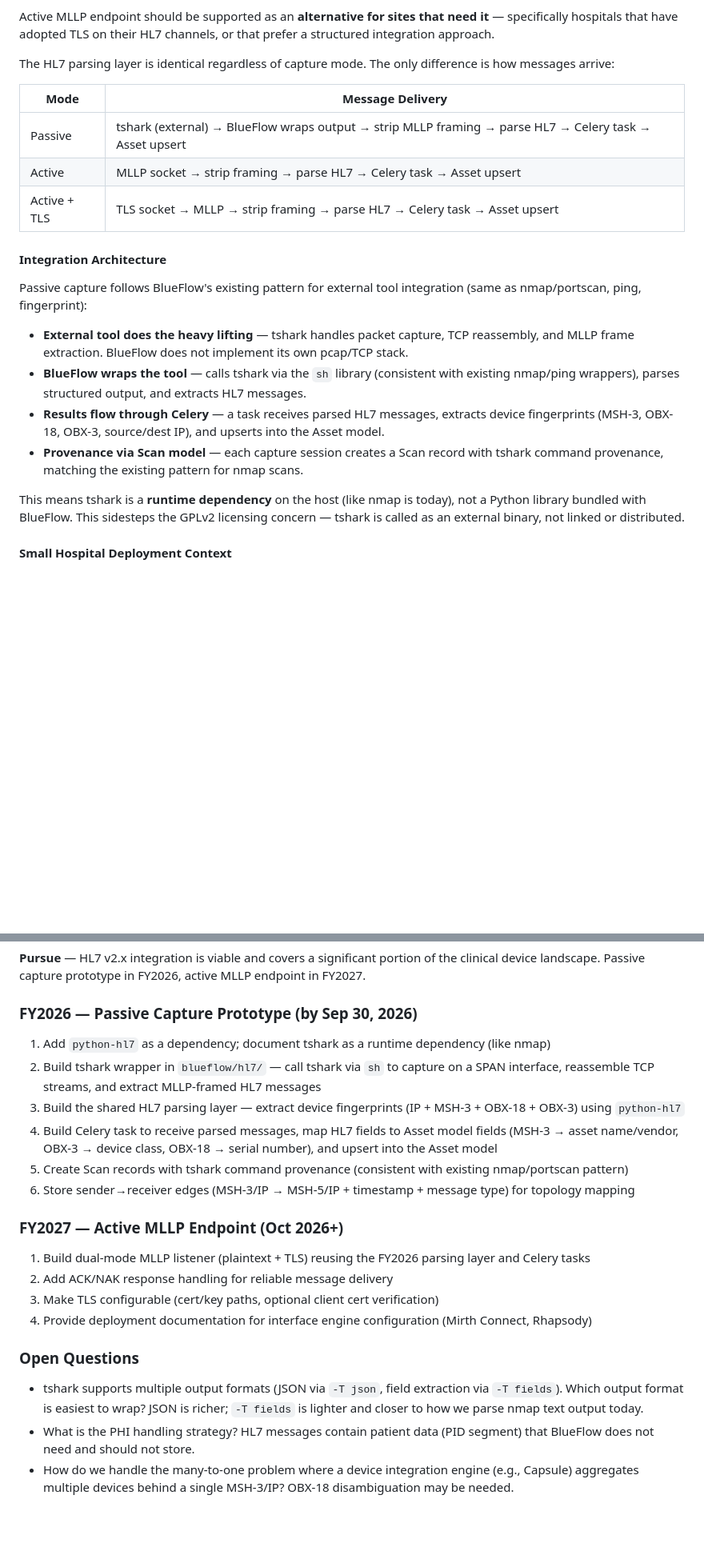
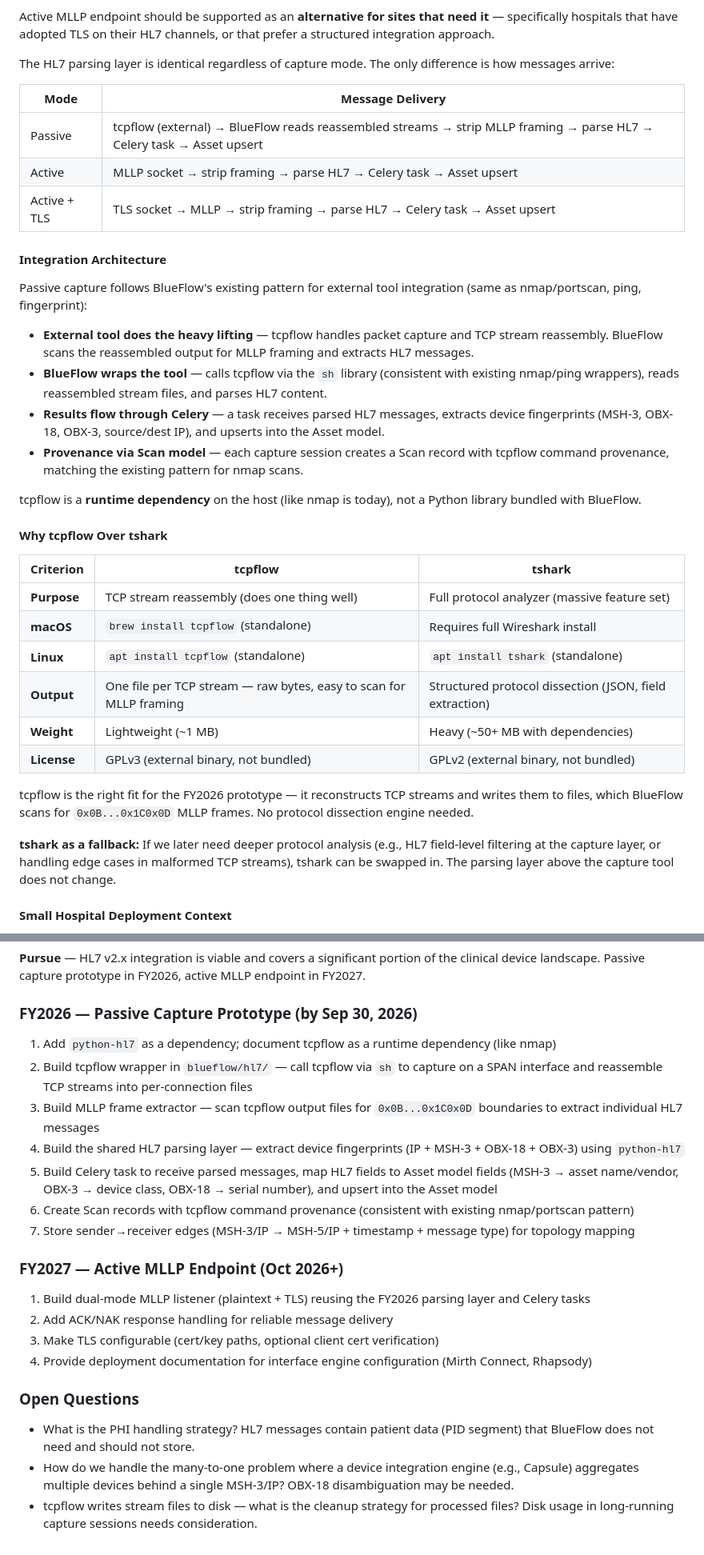
Before and after one commit to virtalabs/bf-opencore, a Markdown page: docs/spikes/047-hl7-passive-scanning.md, 2 parts joined by grey strips. Shown at 80% size. GitHub-like rendering; blank space fills up the shorter version.

Commit message:
spike: switch from tshark to tcpflow for passive capture (#47)
tcpflow is purpose-built for TCP stream reassembly, lightweight,
and available as a standalone package on macOS and Linux. tshark
noted as a fallback if deeper protocol analysis is needed later.

```diff
--- a/docs/spikes/047-hl7-passive-scanning.md
+++ b/docs/spikes/047-hl7-passive-scanning.md
@@ -161,7 +161,7 @@ The HL7 parsing layer is identical regardless of capture mode. The only differen
 
 | Mode | Message Delivery |
 |---|---|
-| Passive | tshark (external) → BlueFlow wraps output → strip MLLP framing → parse HL7 → Celery task → Asset upsert |
+| Passive | tcpflow (external) → BlueFlow reads reassembled streams → strip MLLP framing → parse HL7 → Celery task → Asset upsert |
 | Active | MLLP socket → strip framing → parse HL7 → Celery task → Asset upsert |
 | Active + TLS | TLS socket → MLLP → strip framing → parse HL7 → Celery task → Asset upsert |
 
@@ -169,12 +169,27 @@ The HL7 parsing layer is identical regardless of capture mode. The only differen
 
 Passive capture follows BlueFlow's existing pattern for external tool integration (same as nmap/portscan, ping, fingerprint):
 
-- **External tool does the heavy lifting** — tshark handles packet capture, TCP reassembly, and MLLP frame extraction. BlueFlow does not implement its own pcap/TCP stack.
-- **BlueFlow wraps the tool** — calls tshark via the `sh` library (consistent with existing nmap/ping wrappers), parses structured output, and extracts HL7 messages.
+- **External tool does the heavy lifting** — tcpflow handles packet capture and TCP stream reassembly. BlueFlow scans the reassembled output for MLLP framing and extracts HL7 messages.
+- **BlueFlow wraps the tool** — calls tcpflow via the `sh` library (consistent with existing nmap/ping wrappers), reads reassembled stream files, and parses HL7 content.
 - **Results flow through Celery** — a task receives parsed HL7 messages, extracts device fingerprints (MSH-3, OBX-18, OBX-3, source/dest IP), and upserts into the Asset model.
-- **Provenance via Scan model** — each capture session creates a Scan record with tshark command provenance, matching the existing pattern for nmap scans.
+- **Provenance via Scan model** — each capture session creates a Scan record with tcpflow command provenance, matching the existing pattern for nmap scans.
 
-This means tshark is a **runtime dependency** on the host (like nmap is today), not a Python library bundled with BlueFlow. This sidesteps the GPLv2 licensing concern — tshark is called as an external binary, not linked or distributed.
+tcpflow is a **runtime dependency** on the host (like nmap is today), not a Python library bundled with BlueFlow.
+
+#### Why tcpflow Over tshark
+
+| Criterion | tcpflow | tshark |
+|---|---|---|
+| **Purpose** | TCP stream reassembly (does one thing well) | Full protocol analyzer (massive feature set) |
+| **macOS** | `brew install tcpflow` (standalone) | Requires full Wireshark install |
+| **Linux** | `apt install tcpflow` (standalone) | `apt install tshark` (standalone) |
+| **Output** | One file per TCP stream — raw bytes, easy to scan for MLLP framing | Structured protocol dissection (JSON, field extraction) |
+| **Weight** | Lightweight (~1 MB) | Heavy (~50+ MB with dependencies) |
+| **License** | GPLv3 (external binary, not bundled) | GPLv2 (external binary, not bundled) |
+
+tcpflow is the right fit for the FY2026 prototype — it reconstructs TCP streams and writes them to files, which BlueFlow scans for `0x0B...0x1C0x0D` MLLP frames. No protocol dissection engine needed.
+
+**tshark as a fallback:** If we later need deeper protocol analysis (e.g., HL7 field-level filtering at the capture layer, or handling edge cases in malformed TCP streams), tshark can be swapped in. The parsing layer above the capture tool does not change.
 
 #### Small Hospital Deployment Context
 
@@ -235,12 +250,13 @@ The active MLLP endpoint approach is advantageous here — the interface engine
 
 ### FY2026 — Passive Capture Prototype (by Sep 30, 2026)
 
-1. Add `python-hl7` as a dependency; document tshark as a runtime dependency (like nmap)
-2. Build tshark wrapper in `blueflow/hl7/` — call tshark via `sh` to capture on a SPAN interface, reassemble TCP streams, and extract MLLP-framed HL7 messages
-3. Build the shared HL7 parsing layer — extract device fingerprints (IP + MSH-3 + OBX-18 + OBX-3) using `python-hl7`
-4. Build Celery task to receive parsed messages, map HL7 fields to Asset model fields (MSH-3 → asset name/vendor, OBX-3 → device class, OBX-18 → serial number), and upsert into the Asset model
-5. Create Scan records with tshark command provenance (consistent with existing nmap/portscan pattern)
-6. Store sender→receiver edges (MSH-3/IP → MSH-5/IP + timestamp + message type) for topology mapping
+1. Add `python-hl7` as a dependency; document tcpflow as a runtime dependency (like nmap)
+2. Build tcpflow wrapper in `blueflow/hl7/` — call tcpflow via `sh` to capture on a SPAN interface and reassemble TCP streams into per-connection files
+3. Build MLLP frame extractor — scan tcpflow output files for `0x0B...0x1C0x0D` boundaries to extract individual HL7 messages
+4. Build the shared HL7 parsing layer — extract device fingerprints (IP + MSH-3 + OBX-18 + OBX-3) using `python-hl7`
+5. Build Celery task to receive parsed messages, map HL7 fields to Asset model fields (MSH-3 → asset name/vendor, OBX-3 → device class, OBX-18 → serial number), and upsert into the Asset model
+6. Create Scan records with tcpflow command provenance (consistent with existing nmap/portscan pattern)
+7. Store sender→receiver edges (MSH-3/IP → MSH-5/IP + timestamp + message type) for topology mapping
 
 ### FY2027 — Active MLLP Endpoint (Oct 2026+)
 
@@ -251,6 +267,6 @@ The active MLLP endpoint approach is advantageous here — the interface engine
 
 ### Open Questions
 
-- tshark supports multiple output formats (JSON via `-T json`, field extraction via `-T fields`). Which output format is easiest to wrap? JSON is richer; `-T fields` is lighter and closer to how we parse nmap text output today.
 - What is the PHI handling strategy? HL7 messages contain patient data (PID segment) that BlueFlow does not need and should not store.
 - How do we handle the many-to-one problem where a device integration engine (e.g., Capsule) aggregates multiple devices behind a single MSH-3/IP? OBX-18 disambiguation may be needed.
+- tcpflow writes stream files to disk — what is the cleanup strategy for processed files? Disk usage in long-running capture sessions needs consideration.
```
